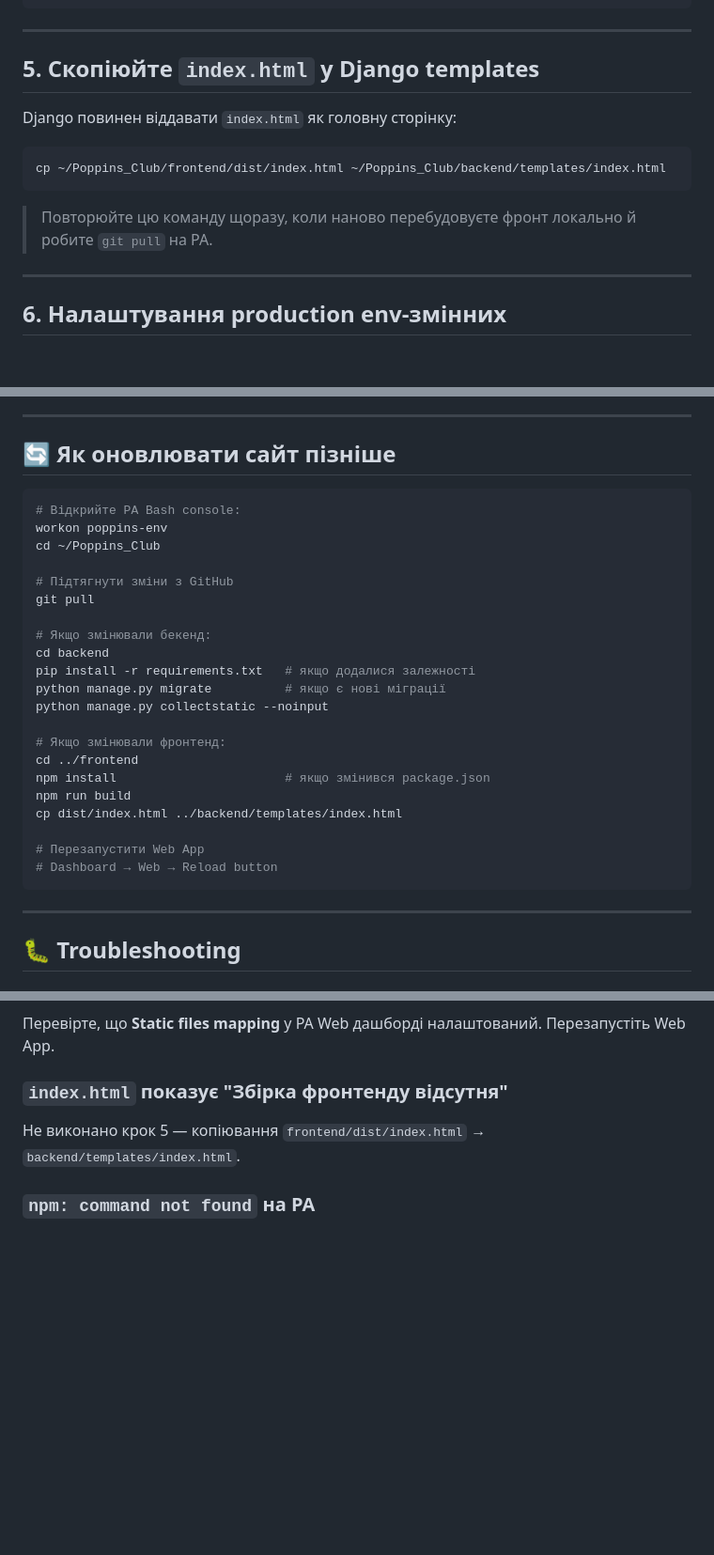
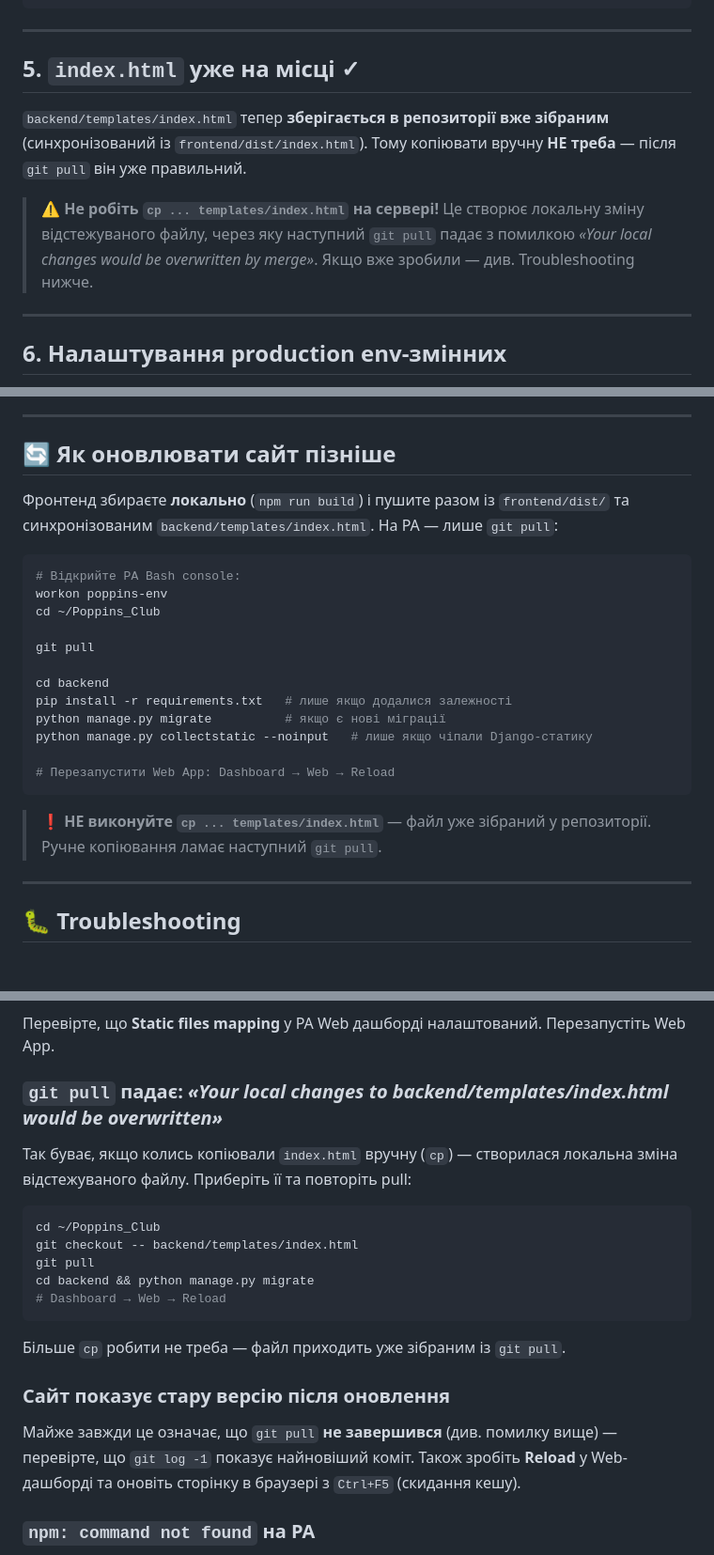
Before and after one commit to Ke1fosao/Poppins_Club, a Markdown page: DEPLOY.md, 3 parts joined by grey strips. Shown at 94% size. Drawn GitHub-style; blank space fills up the shorter version.

Commit message:
docs: спрощено деплой — templates/index.html комітиться зібраним, без ручного cp
- крок 5 і розділ оновлення: більше не копіювати index.html вручну (це ламало git pull)
- додано troubleshooting для помилки «local changes would be overwritten» та «стара версія»

````diff
--- a/DEPLOY.md
+++ b/DEPLOY.md
@@ -79,15 +79,14 @@ cp frontend/dist/index.html backend/templates/index.html
 
 ---
 
-## 5. Скопіюйте `index.html` у Django templates
+## 5. `index.html` уже на місці ✓
 
-Django повинен віддавати `index.html` як головну сторінку:
+`backend/templates/index.html` тепер **зберігається в репозиторії вже зібраним** (синхронізований
+із `frontend/dist/index.html`). Тому копіювати вручну **НЕ треба** — після `git pull` він уже правильний.
 
-```bash
-cp ~/Poppins_Club/frontend/dist/index.html ~/Poppins_Club/backend/templates/index.html
-```
-
-> Повторюйте цю команду щоразу, коли наново перебудовуєте фронт локально й робите `git pull` на PA.
+> ⚠️ **Не робіть `cp ... templates/index.html` на сервері!** Це створює локальну зміну
+> відстежуваного файлу, через яку наступний `git pull` падає з помилкою
+> *«Your local changes would be overwritten by merge»*. Якщо вже зробили — див. Troubleshooting нижче.
 
 ---
 
@@ -250,29 +249,26 @@ application = get_wsgi_application()
 
 ## 🔄 Як оновлювати сайт пізніше
 
+Фронтенд збираєте **локально** (`npm run build`) і пушите разом із `frontend/dist/` та
+синхронізованим `backend/templates/index.html`. На PA — лише `git pull`:
+
 ```bash
 # Відкрийте PA Bash console:
 workon poppins-env
 cd ~/Poppins_Club
 
-# Підтягнути зміни з GitHub
 git pull
 
-# Якщо змінювали бекенд:
 cd backend
-pip install -r requirements.txt   # якщо додалися залежності
+pip install -r requirements.txt   # лише якщо додалися залежності
 python manage.py migrate          # якщо є нові міграції
-python manage.py collectstatic --noinput
+python manage.py collectstatic --noinput   # лише якщо чіпали Django-статику
 
-# Якщо змінювали фронтенд:
-cd ../frontend
-npm install                       # якщо змінився package.json
-npm run build
-cp dist/index.html ../backend/templates/index.html
+# Перезапустити Web App: Dashboard → Web → Reload
+```
 
-# Перезапустити Web App
-# Dashboard → Web → Reload button
-```
+> ❗ **НЕ виконуйте `cp ... templates/index.html`** — файл уже зібраний у репозиторії.
+> Ручне копіювання ламає наступний `git pull`.
 
 ---
 
@@ -287,8 +283,22 @@ ke1fosao.pythonanywhere.com
 ### Помилка `404 на /admin/static`
 Перевірте, що **Static files mapping** у PA Web дашборді налаштований. Перезапустіть Web App.
 
-### `index.html` показує "Збірка фронтенду відсутня"
-Не виконано крок 5 — копіювання `frontend/dist/index.html` → `backend/templates/index.html`.
+### `git pull` падає: *«Your local changes to backend/templates/index.html would be overwritten»*
+Так буває, якщо колись копіювали `index.html` вручну (`cp`) — створилася локальна зміна
+відстежуваного файлу. Приберіть її та повторіть pull:
+```bash
+cd ~/Poppins_Club
+git checkout -- backend/templates/index.html
+git pull
+cd backend && python manage.py migrate
+# Dashboard → Web → Reload
+```
+Більше `cp` робити не треба — файл приходить уже зібраним із `git pull`.
+
+### Сайт показує стару версію після оновлення
+Майже завжди це означає, що `git pull` **не завершився** (див. помилку вище) — перевірте,
+що `git log -1` показує найновіший коміт. Також зробіть **Reload** у Web-дашборді та
+оновіть сторінку в браузері з `Ctrl+F5` (скидання кешу).
 
 ### `npm: command not found` на PA
 Це нормально — PA безкоштовний тариф не має Node.js. Збирайте фронт **локально** на своєму ПК і пушите `frontend/dist/` у репо разом з кодом. На PA — тільки `git pull`. У цьому проєкті `dist/` уже не у `.gitignore` і пушиться разом з усім.
````
